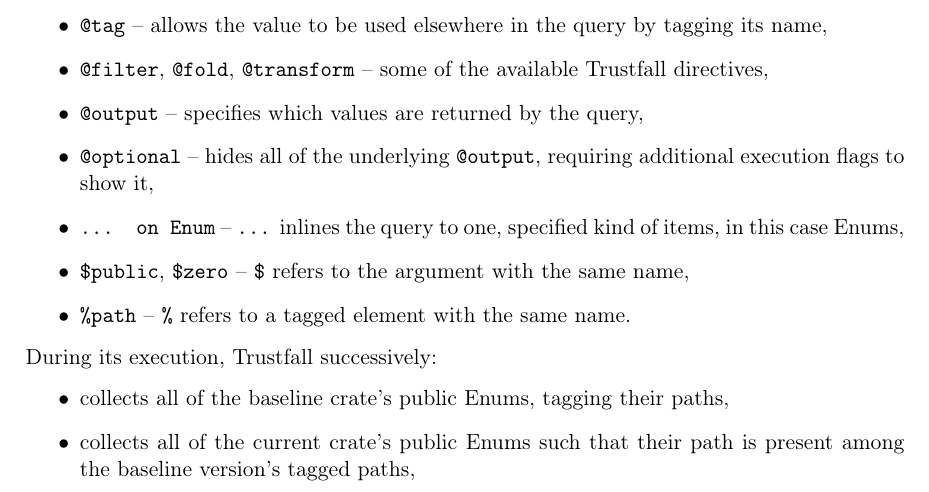
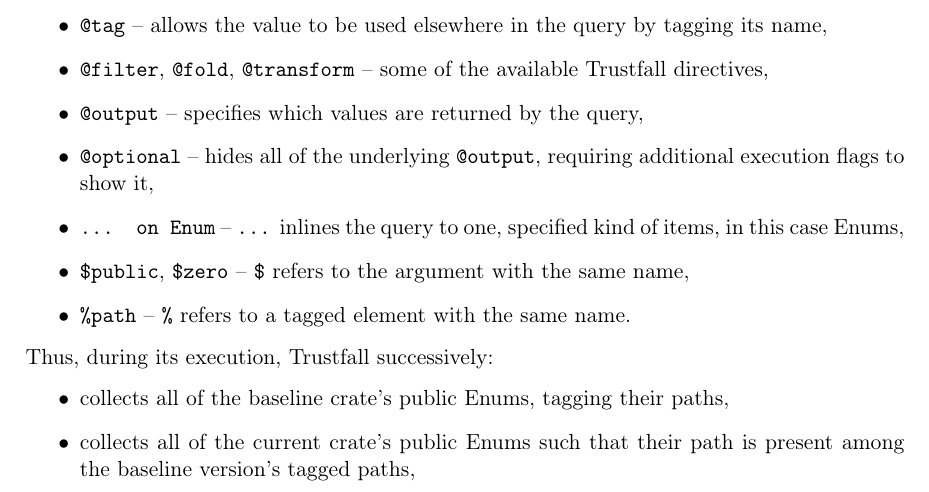
Before and after one commit to tonowak/bachelors-thesis, a LaTeX thesis (thesis-en.tex): part of page 24 of 43, cut so that both start at the same text. Compiled offline with pdfLaTeX.

Commit message:
Update thesis-en.tex
Co-authored-by: Tomasz Nowak <36604952+tonowak@users.noreply.github.com>

```diff
--- a/thesis-en.tex
+++ b/thesis-en.tex
@@ -635,7 +635,7 @@
 		name,
 	\item \texttt{\%path} -- \texttt{\%} refers to a tagged element with the same name.
 \end{itemize}
-During its execution, Trustfall successively:
+Thus, during its execution, Trustfall successively:
 \begin{itemize}
 	\item collects all of the baseline crate's public Enums, tagging their paths,
 	\item collects all of the current crate's public Enums such that their path is present among
```
